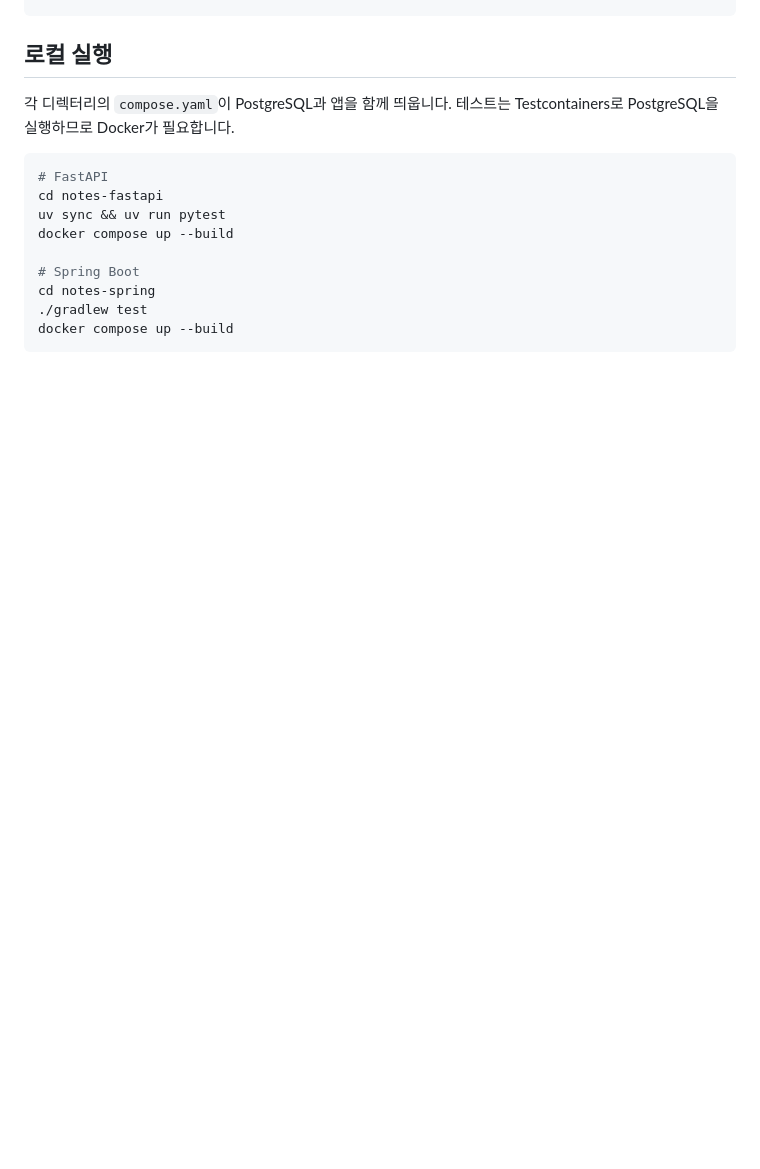
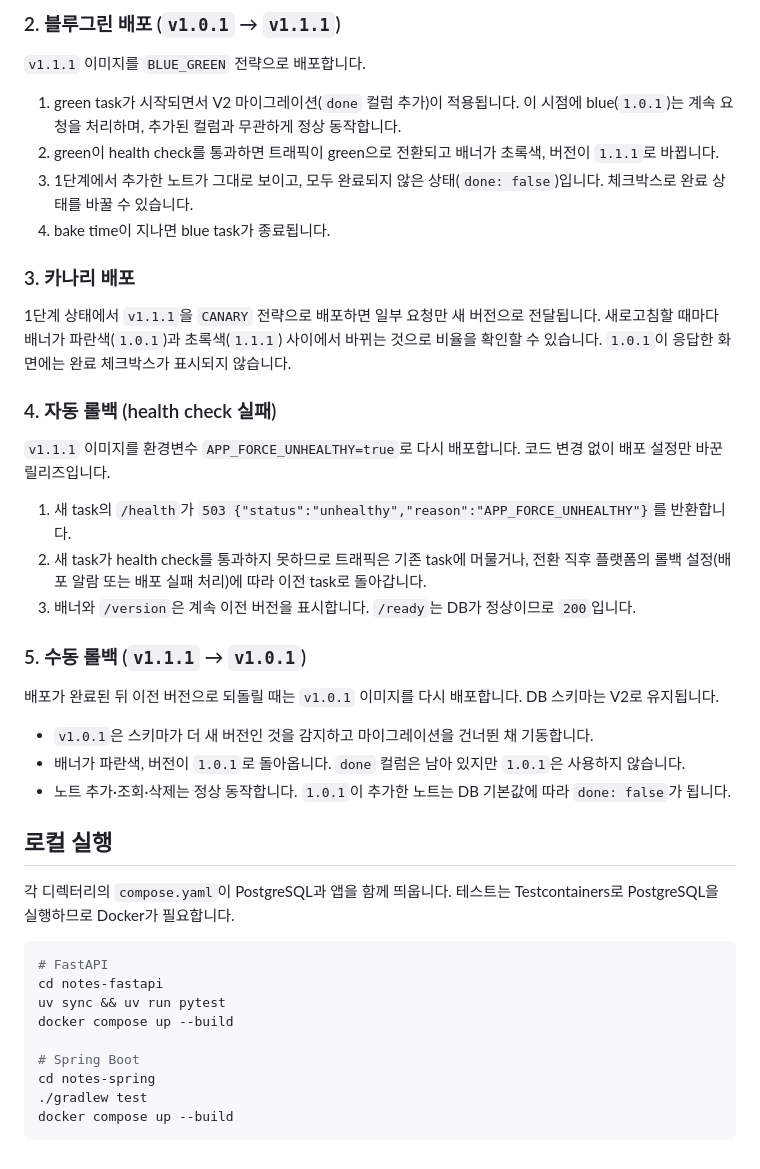
Before and after one commit to softbank-hackathon-2026-term1-azalea/oneport-platform-app-example, a Markdown page: README.md, the part around one of its changes. Rendered like a GitHub page; blank space fills up the shorter version.

```diff
--- a/README.md
+++ b/README.md
@@ -74,3 +99,31 @@ docker build --platform linux/amd64 \
+### 2. 블루그린 배포 (`v1.0.1` → `v1.1.1`)
+
+`v1.1.1` 이미지를 `BLUE_GREEN` 전략으로 배포합니다.
+
+1. green task가 시작되면서 V2 마이그레이션(`done` 컬럼 추가)이 적용됩니다. 이 시점에 blue(`1.0.1`)는 계속 요청을 처리하며, 추가된 컬럼과 무관하게 정상 동작합니다.
+2. green이 health check를 통과하면 트래픽이 green으로 전환되고 배너가 초록색, 버전이 `1.1.1`로 바뀝니다.
+3. 1단계에서 추가한 노트가 그대로 보이고, 모두 완료되지 않은 상태(`done: false`)입니다. 체크박스로 완료 상태를 바꿀 수 있습니다.
+4. bake time이 지나면 blue task가 종료됩니다.
+
+### 3. 카나리 배포
+
+1단계 상태에서 `v1.1.1`을 `CANARY` 전략으로 배포하면 일부 요청만 새 버전으로 전달됩니다. 새로고침할 때마다 배너가 파란색(`1.0.1`)과 초록색(`1.1.1`) 사이에서 바뀌는 것으로 비율을 확인할 수 있습니다. `1.0.1`이 응답한 화면에는 완료 체크박스가 표시되지 않습니다.
+
+### 4. 자동 롤백 (health check 실패)
+
+`v1.1.1` 이미지를 환경변수 `APP_FORCE_UNHEALTHY=true`로 다시 배포합니다. 코드 변경 없이 배포 설정만 바꾼 릴리즈입니다.
+
+1. 새 task의 `/health`가 `503 {"status":"unhealthy","reason":"APP_FORCE_UNHEALTHY"}`를 반환합니다.
+2. 새 task가 health check를 통과하지 못하므로 트래픽은 기존 task에 머물거나, 전환 직후 플랫폼의 롤백 설정(배포 알람 또는 배포 실패 처리)에 따라 이전 task로 돌아갑니다.
+3. 배너와 `/version`은 계속 이전 버전을 표시합니다. `/ready`는 DB가 정상이므로 `200`입니다.
+
+### 5. 수동 롤백 (`v1.1.1` → `v1.0.1`)
+
+배포가 완료된 뒤 이전 버전으로 되돌릴 때는 `v1.0.1` 이미지를 다시 배포합니다. DB 스키마는 V2로 유지됩니다.
+
+- `v1.0.1`은 스키마가 더 새 버전인 것을 감지하고 마이그레이션을 건너뛴 채 기동합니다.
+- 배너가 파란색, 버전이 `1.0.1`로 돌아옵니다. `done` 컬럼은 남아 있지만 `1.0.1`은 사용하지 않습니다.
+- 노트 추가·조회·삭제는 정상 동작합니다. `1.0.1`이 추가한 노트는 DB 기본값에 따라 `done: false`가 됩니다.
 
 ## 로컬 실행
 
```
Also changed, not shown: other parts of README.md (+35 -10 lines).
